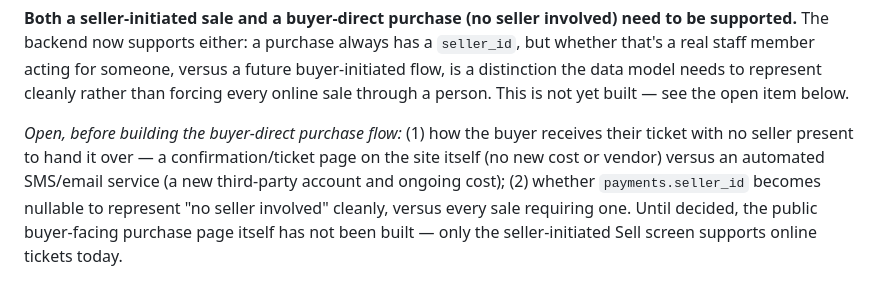
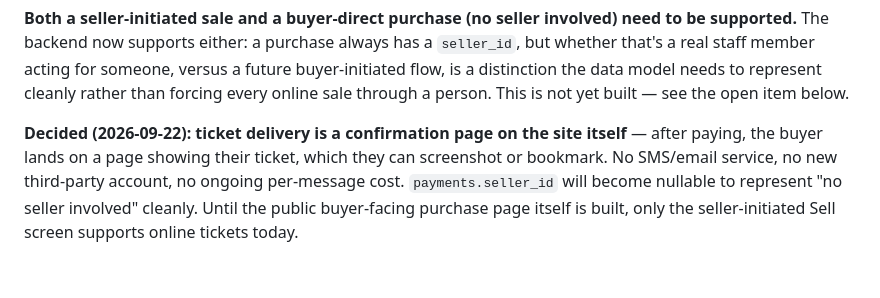
Before and after one commit to justin2908-sys/parish-campaigns, a Markdown page: docs/scope-v1.0.md, the part around the change. GitHub-like rendering.

Commit message:
Record decision: buyer ticket delivery is a confirmation page, not SMS/email
No new third-party account or ongoing cost. Also confirms seller_id
will become nullable to represent a buyer-direct sale with no seller.

Co-Authored-By: Claude Sonnet 5 <noreply@anthropic.com>

```diff
--- a/docs/scope-v1.0.md
+++ b/docs/scope-v1.0.md
@@ -354,10 +354,9 @@ whether that's a real staff member acting for someone, versus a future buyer-ini
 is a distinction the data model needs to represent cleanly rather than forcing every online
 sale through a person. This is not yet built — see the open item below.
 
-*Open, before building the buyer-direct purchase flow:* (1) how the buyer receives their
-ticket with no seller present to hand it over — a confirmation/ticket page on the site itself
-(no new cost or vendor) versus an automated SMS/email service (a new third-party account and
-ongoing cost); (2) whether `payments.seller_id` becomes nullable to represent "no seller
-involved" cleanly, versus every sale requiring one. Until decided, the public buyer-facing
-purchase page itself has not been built — only the seller-initiated Sell screen supports
-online tickets today.
+**Decided (2026-09-22): ticket delivery is a confirmation page on the site itself** — after
+paying, the buyer lands on a page showing their ticket, which they can screenshot or
+bookmark. No SMS/email service, no new third-party account, no ongoing per-message cost.
+`payments.seller_id` will become nullable to represent "no seller involved" cleanly. Until
+the public buyer-facing purchase page itself is built, only the seller-initiated Sell screen
+supports online tickets today.
```
